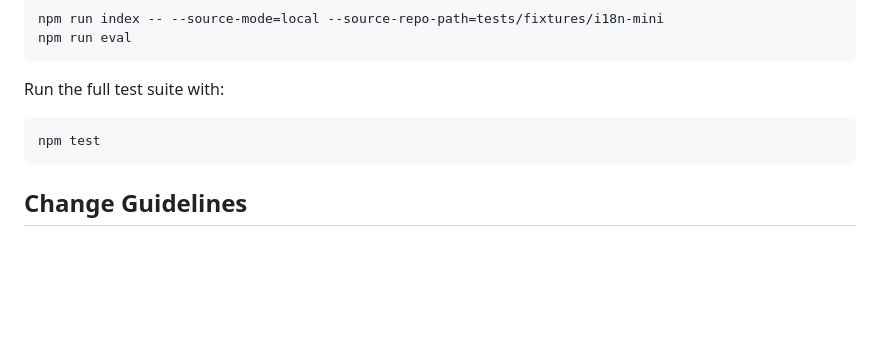
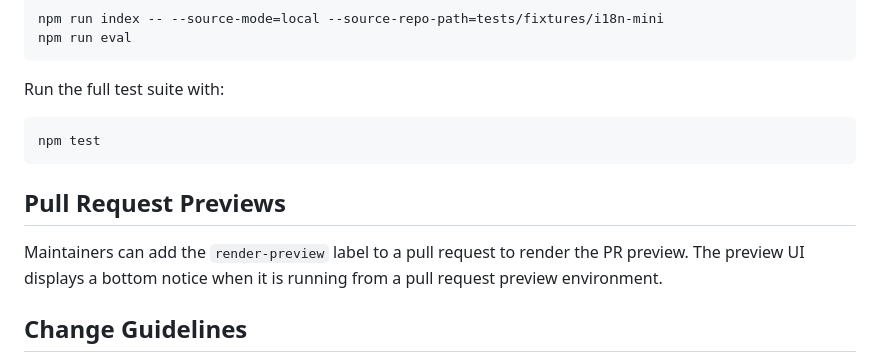
Before and after one commit to xfq/i18n-drafts-assistant, a Markdown page: DEVELOPMENT.md, the part around the change. Rendered like a GitHub page; blank space fills up the shorter version.

Commit message:
Add section for Pull Request previews in the development guide

````diff
--- a/DEVELOPMENT.md
+++ b/DEVELOPMENT.md
@@ -68,6 +68,10 @@ Run the full test suite with:
 npm test
 ```
 
+## Pull Request Previews
+
+Maintainers can add the `render-preview` label to a pull request to render the PR preview. The preview UI displays a bottom notice when it is running from a pull request preview environment.
+
 ## Change Guidelines
 
 - Keep source ingestion, retrieval, and generation boundaries explicit. Avoid making `POST /api/ask` read or fetch source files.
````
